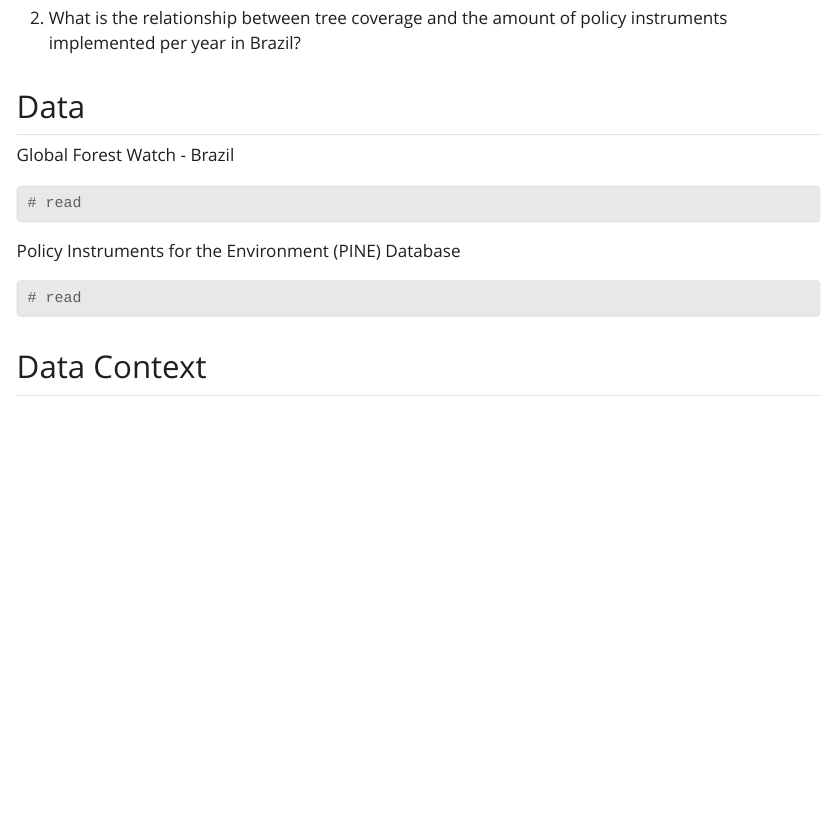
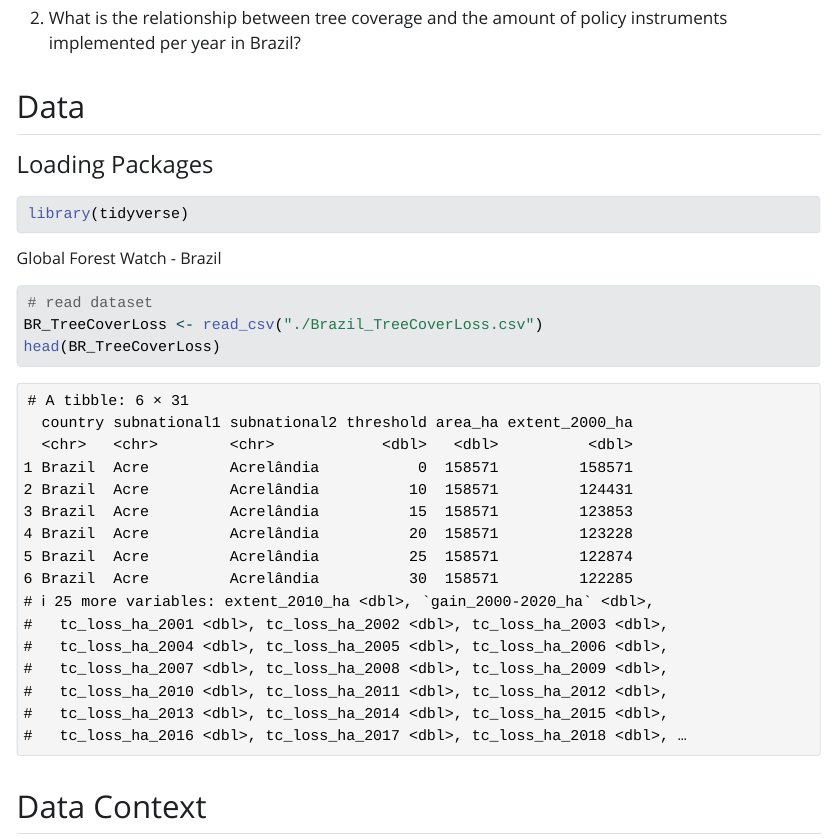
Before and after one commit to Mac-Stat-212/212Project_Nibia-Natalia-Frida, a Quarto document (Milestone 1 - Proposal.qmd): the page in a window 1100 px wide, from 400 px down. The pictures show the output file Milestone 1 - Proposal.html that the author committed with the source, opened offline; Quarto's library style sheets are replaced by a plain one without menus.

Commit message:
Loading dataset on the Milestone 1 qmd - ready for submission

````diff
--- a/Milestone 1 - Proposal.qmd
+++ b/Milestone 1 - Proposal.qmd
@@ -17,14 +17,16 @@ Tree Coverage Loss: A Study on the Brazilian Amazon
 
 ## Data
 
-Global Forest Watch - Brazil
-
-```{r}
-# read
+#### Loading Packages
+```{r, message=FALSE}
+library(tidyverse)
 ```
 
-Policy Instruments for the Environment (PINE) Database
 
-```{r}
-# read
+###### Global Forest Watch - Brazil
+
+```{r, message=FALSE}
+# read dataset
+BR_TreeCoverLoss <- read_csv("./Brazil_TreeCoverLoss.csv")
+head(BR_TreeCoverLoss)
 ```
````
Also changed, not shown: Milestone 1 - Proposal.html, Milestone 1 - Proposal.qmd (21 more changed lines), 3 other files.
